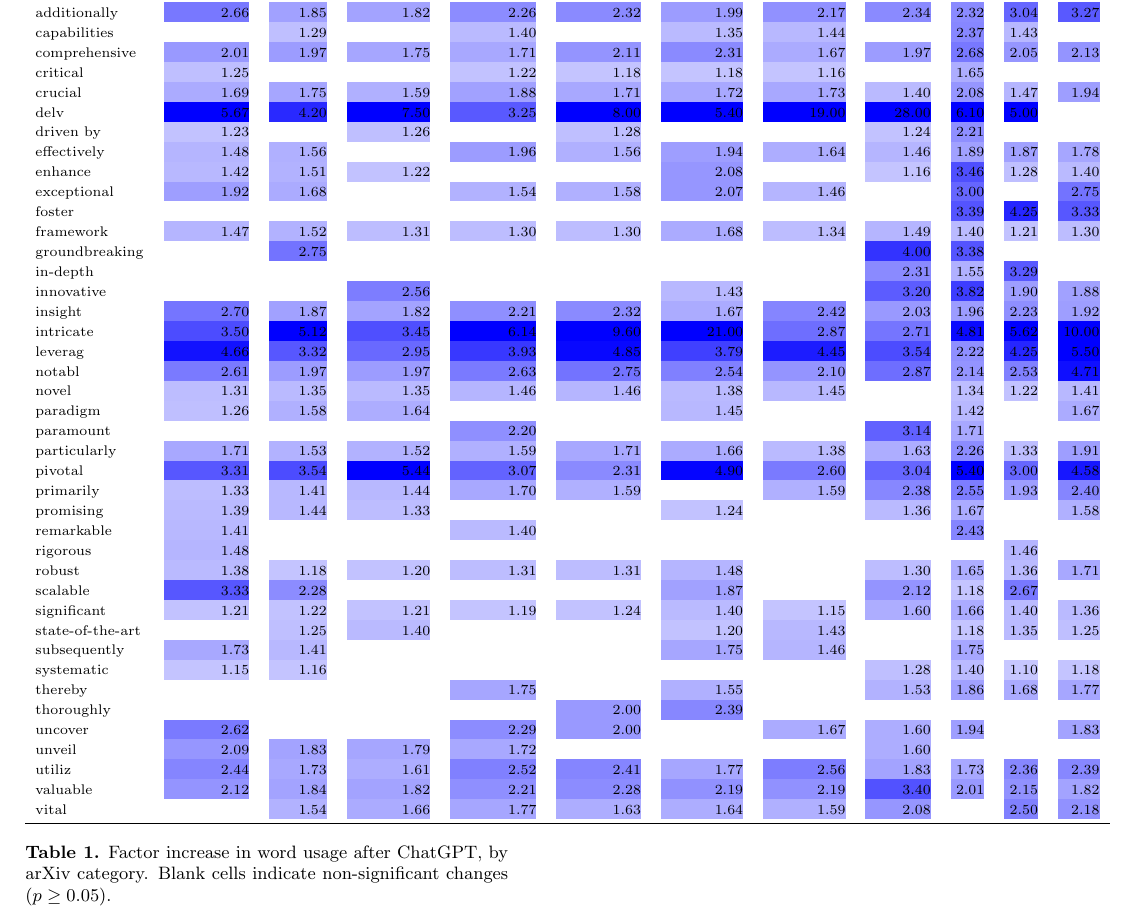
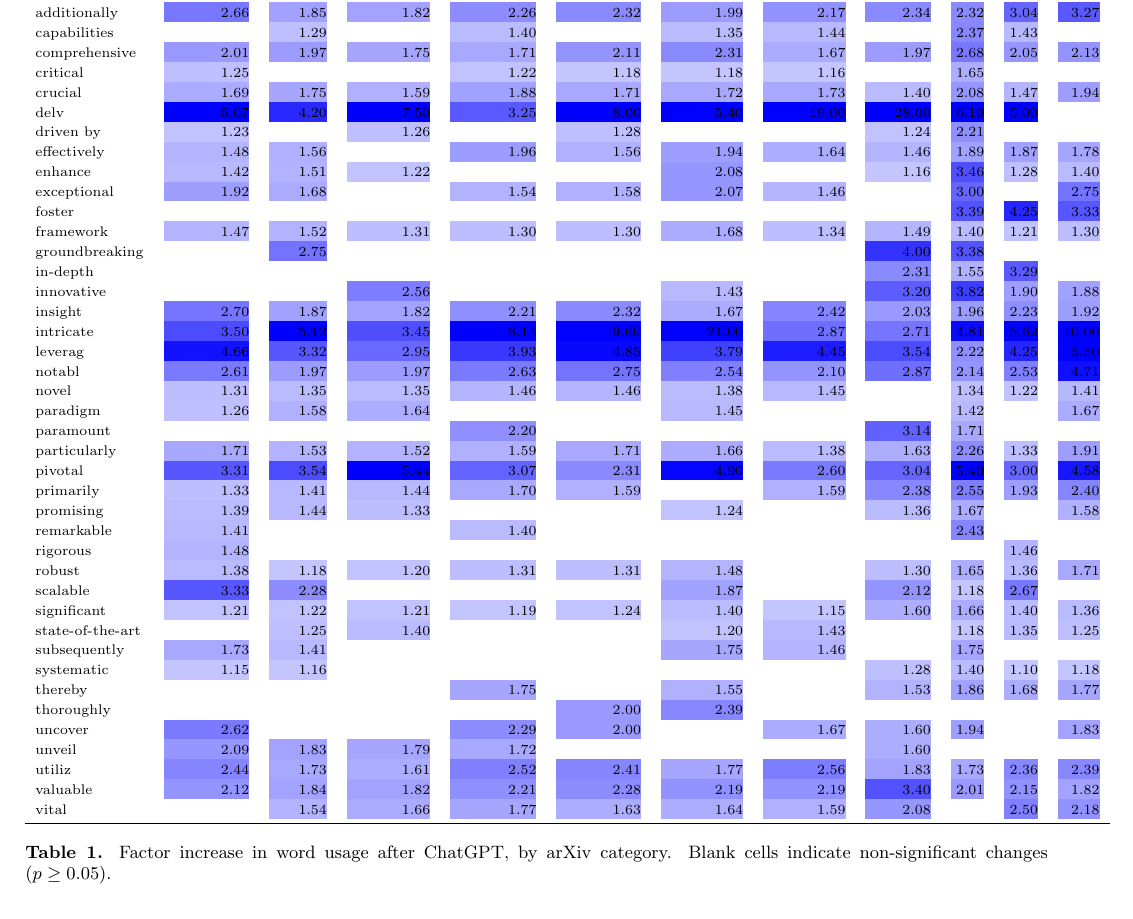
Before and after one commit to elishamod/Scientific-Writing-Final-Project, a LaTeX paper (main.tex): part of page 2 of 2, cut so that both start at the same text. Compiled offline with pdfLaTeX.

Commit message:
Updates from Overleaf

```diff
--- a/main.tex
+++ b/main.tex
@@ -55,7 +55,7 @@ This paper...
 
 \section{Results}
 
-\begin{table}[ht]
+\begin{table*}[t]
 \centering
 \scriptsize
 \input{scripts/ztest/colored_factor_increase_table.tex}
```
Also changed, not shown: main.tex (2 more changed lines).
